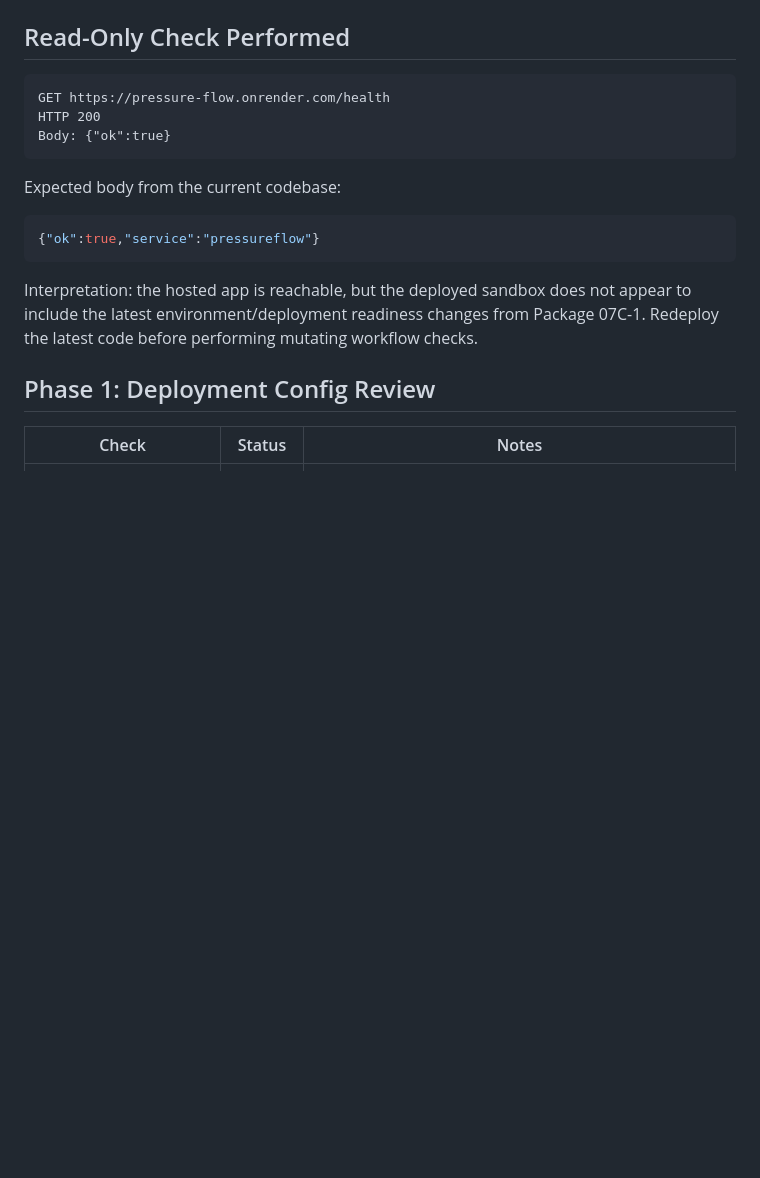
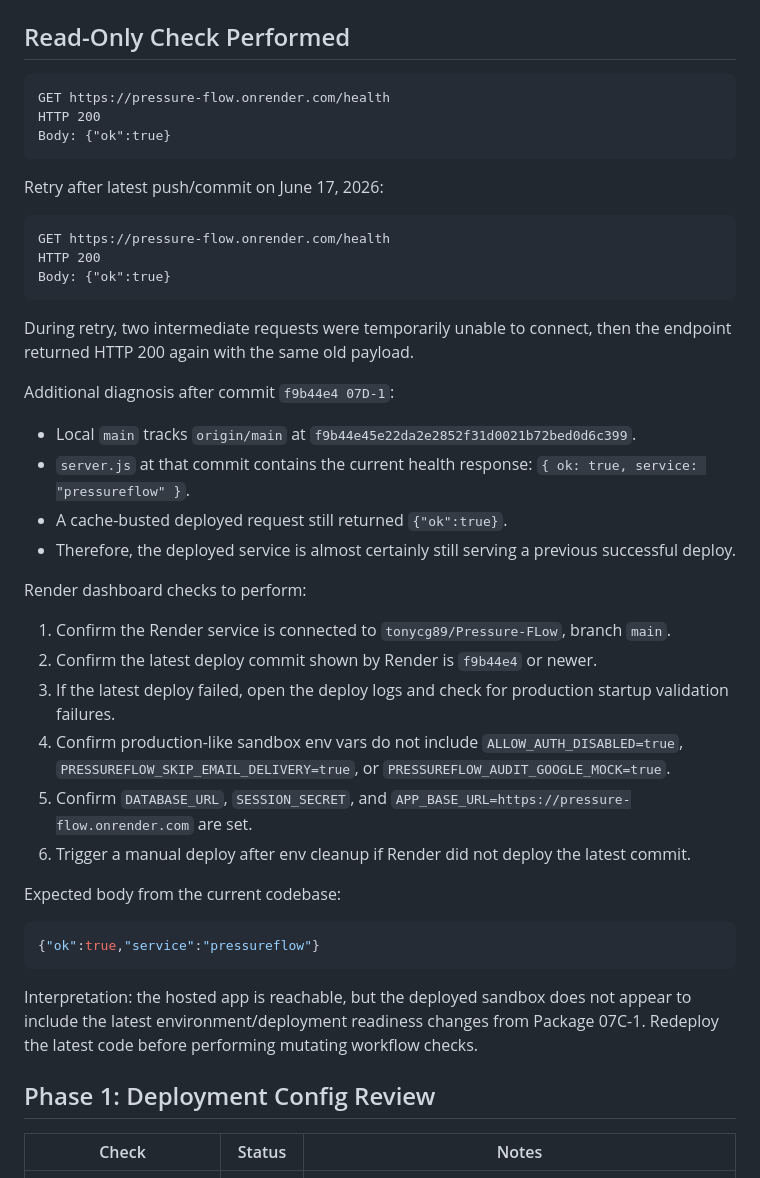
Before and after one commit to tonycg89/Pressure-FLow, a Markdown page: PRESSUREFLOW_SANDBOX_VERIFICATION.md, the part around the change. GitHub-like rendering; blank space fills up the shorter version.

````diff
--- a/PRESSUREFLOW_SANDBOX_VERIFICATION.md
+++ b/PRESSUREFLOW_SANDBOX_VERIFICATION.md
@@ -20,6 +20,32 @@ GET https://pressure-flow.onrender.com/health
 HTTP 200
 Body: {"ok":true}
 ```
+
+Retry after latest push/commit on June 17, 2026:
+
+```text
+GET https://pressure-flow.onrender.com/health
+HTTP 200
+Body: {"ok":true}
+```
+
+During retry, two intermediate requests were temporarily unable to connect, then the endpoint returned HTTP 200 again with the same old payload.
+
+Additional diagnosis after commit `f9b44e4 07D-1`:
+
+- Local `main` tracks `origin/main` at `f9b44e45e22da2e2852f31d0021b72bed0d6c399`.
+- `server.js` at that commit contains the current health response: `{ ok: true, service: "pressureflow" }`.
+- A cache-busted deployed request still returned `{"ok":true}`.
+- Therefore, the deployed service is almost certainly still serving a previous successful deploy.
+
+Render dashboard checks to perform:
+
+1. Confirm the Render service is connected to `tonycg89/Pressure-FLow`, branch `main`.
+2. Confirm the latest deploy commit shown by Render is `f9b44e4` or newer.
+3. If the latest deploy failed, open the deploy logs and check for production startup validation failures.
+4. Confirm production-like sandbox env vars do not include `ALLOW_AUTH_DISABLED=true`, `PRESSUREFLOW_SKIP_EMAIL_DELIVERY=true`, or `PRESSUREFLOW_AUDIT_GOOGLE_MOCK=true`.
+5. Confirm `DATABASE_URL`, `SESSION_SECRET`, and `APP_BASE_URL=https://pressure-flow.onrender.com` are set.
+6. Trigger a manual deploy after env cleanup if Render did not deploy the latest commit.
 
 Expected body from the current codebase:
 
````
